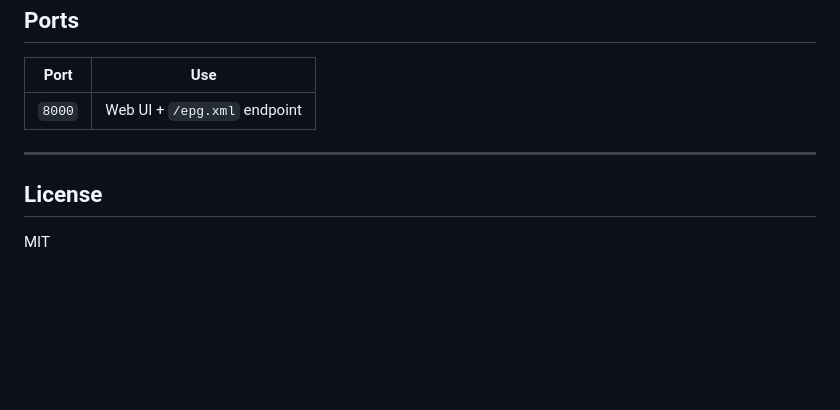
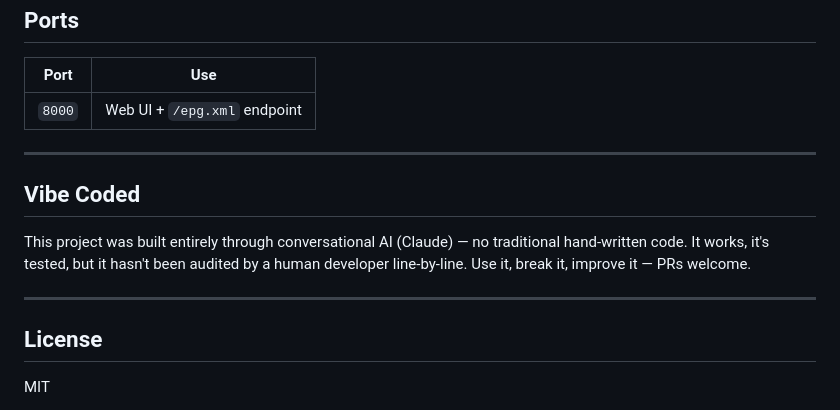
Before and after one commit to thelazurus/fauxcable, a Markdown page: README.md, the part around the change. Rendered like a GitHub page; blank space fills up the shorter version.

Commit message:
readme: add vibe coded disclosure

```diff
--- a/README.md
+++ b/README.md
@@ -160,6 +160,12 @@ Filenames must follow the pattern `generic_{category}.png` where `{category}` ma
 
 ---
 
+## Vibe Coded
+
+This project was built entirely through conversational AI (Claude) — no traditional hand-written code. It works, it's tested, but it hasn't been audited by a human developer line-by-line. Use it, break it, improve it — PRs welcome.
+
+---
+
 ## License
 
 MIT
```
